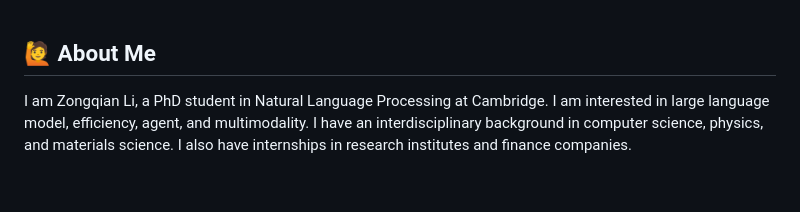
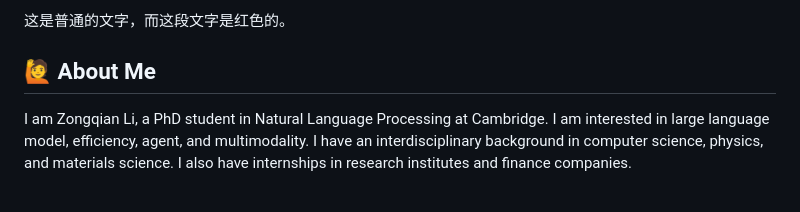
Before and after one commit to ZongqianLi/ZongqianLi, a Markdown page: README_v4.md, the part around the change. Rendered like a GitHub page.

```diff
--- a/README_v4.md
+++ b/README_v4.md
@@ -1,3 +1,5 @@
+这是普通的文字，而这段文字是<span style="color: red;">红色的</span>。
+
 ## &#x1F64B; About Me
 
 I am Zongqian Li, a PhD student in Natural Language Processing at Cambridge. I am interested in large language model, efficiency, agent, and multimodality. I have an interdisciplinary background in computer science, physics, and materials science. I also have internships in research institutes and finance companies.
```
